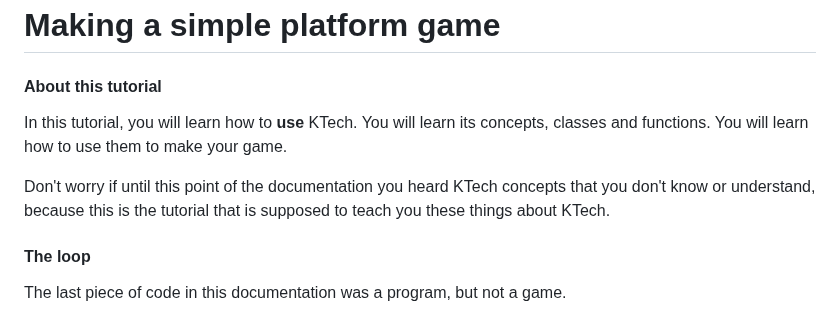
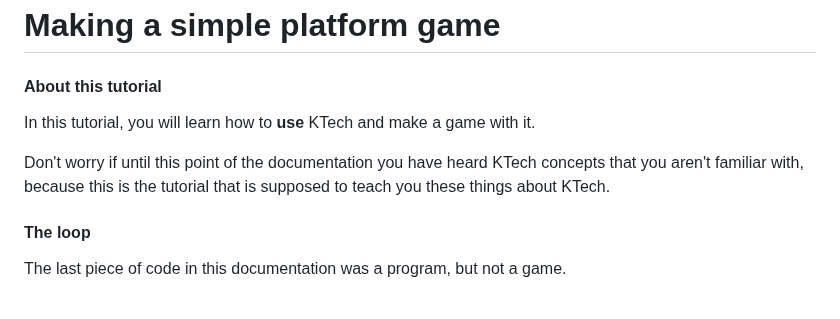
Before and after one commit to TheRealKaup/KTech, a Markdown page: tutorials.md, the part around the change. GitHub-like rendering.

Commit message:
Documentation.

```diff
--- a/tutorials.md
+++ b/tutorials.md
@@ -181,9 +181,9 @@ In the next tutorial, we'll make a game that will actually run, display our worl
 
 #### About this tutorial
 
-In this tutorial, you will learn how to **use** KTech. You will learn its concepts, classes and functions. You will learn how to use them to make your game.
+In this tutorial, you will learn how to **use** KTech and make a game with it.
 
-Don't worry if until this point of the documentation you heard KTech concepts that you don't know or understand, because this is the tutorial that is supposed to teach you these things about KTech.
+Don't worry if until this point of the documentation you have heard KTech concepts that you aren't familiar with, because this is the tutorial that is supposed to teach you these things about KTech.
 
 #### The loop
 
```
